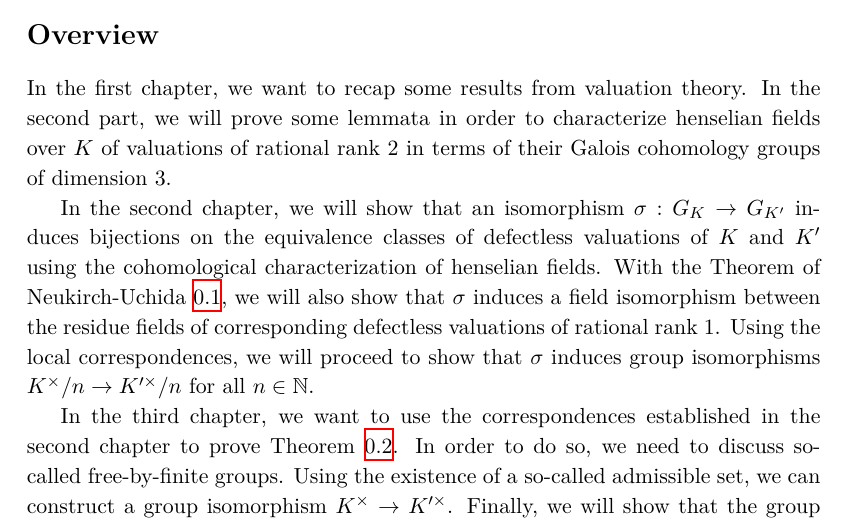
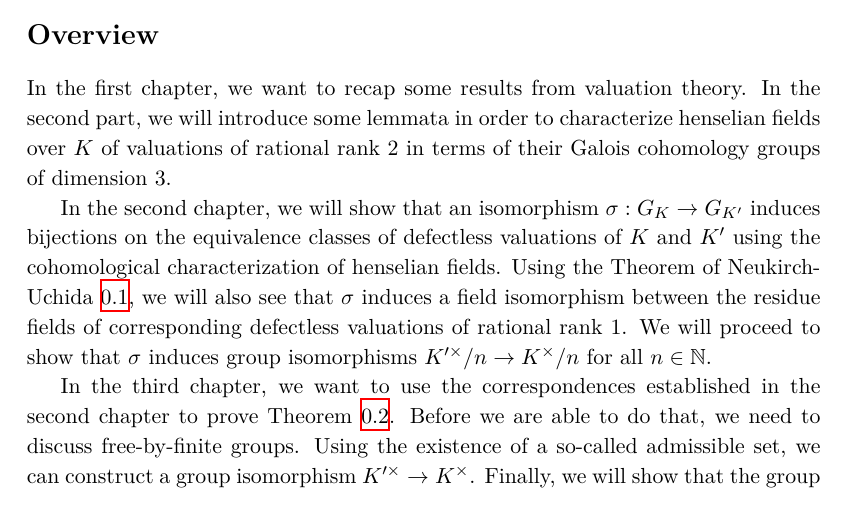
Before and after one commit to yishn/Uni, a LaTeX thesis (Master Thesis/thesis.tex, which reads Master Thesis/introduction.tex): part of page 7 of 35, cut so that both start at the same text. Compiled offline with XeLaTeX.

Commit message:
Mixed up direction of arrows

```diff
--- a/Master Thesis/introduction.tex
+++ b/Master Thesis/introduction.tex
@@ -28,11 +28,11 @@ In particular $\varphi$ induces a field isomorphism $K'\to K$.
 
 \section{Overview}
 
-In the first chapter, we want to recap some results from valuation theory. In the second part, we will prove some lemmata in order to characterize henselian fields over $K$ of valuations of rational rank $2$ in terms of their Galois cohomology groups of dimension $3$.
+In the first chapter, we want to recap some results from valuation theory. In the second part, we will introduce some lemmata in order to characterize henselian fields over $K$ of valuations of rational rank $2$ in terms of their Galois cohomology groups of dimension $3$.
 
-In the second chapter, we will show that an isomorphism $\sigma: G_K\to G_{K'}$ induces bijections on the equivalence classes of defectless valuations of $K$ and $K'$ using the cohomological characterization of henselian fields. With the Theorem of Neukirch-Uchida \ref{thm:neukirch-uchida}, we will also show that $\sigma$ induces a field isomorphism between the residue fields of corresponding defectless valuations of rational rank $1$. Using the local correspondences, we will proceed to show that $\sigma$ induces group isomorphisms $K^\times/n\to K'^\times/n$ for all $n\in\mathbb{N}$.
+In the second chapter, we will show that an isomorphism $\sigma: G_K\to G_{K'}$ induces bijections on the equivalence classes of defectless valuations of $K$ and $K'$ using the cohomological characterization of henselian fields. Using the Theorem of Neukirch-Uchida \ref{thm:neukirch-uchida}, we will also see that $\sigma$ induces a field isomorphism between the residue fields of corresponding defectless valuations of rational rank $1$. We will proceed to show that $\sigma$ induces group isomorphisms $K'^\times/n\to K^\times/n$ for all $n\in\mathbb{N}$.
 
-In the third chapter, we want to use the correspondences established in the second chapter to prove Theorem \ref{thm:main-result}. In order to do so, we need to discuss so-called free-by-finite groups. Using the existence of a so-called admissible set, we can construct a group isomorphism $K^\times\to K'^\times$. Finally, we will show that the group isomorphism can be extended to a field isomorphism $K\to K'$. By passing to the limits, we obtain a field isomorphism $\varphi: \overline{K}\to\overline{K'}$ which induces $\sigma$.
+In the third chapter, we want to use the correspondences established in the second chapter to prove Theorem \ref{thm:main-result}. Before we are able to do that, we need to discuss free-by-finite groups. Using the existence of a so-called admissible set, we can construct a group isomorphism $K'^\times\to K^\times$. Finally, we will show that the group isomorphism can be extended to a field isomorphism $K\to K'$. By passing to the limits, we obtain a field isomorphism $\varphi: \overline{K'}\to\overline{K}$ which induces $\sigma$.
 
 \section{Acknowledgments}
 
```
